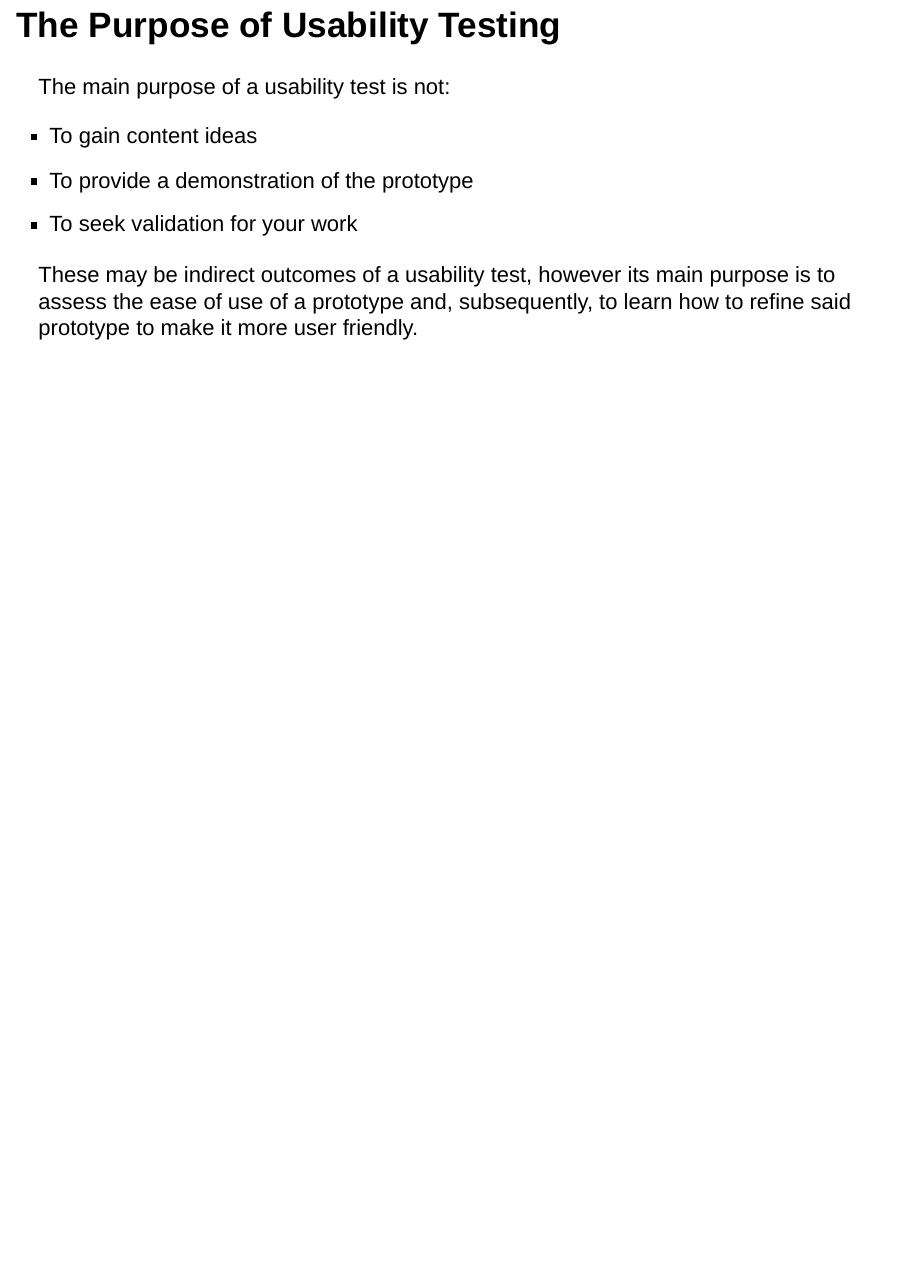
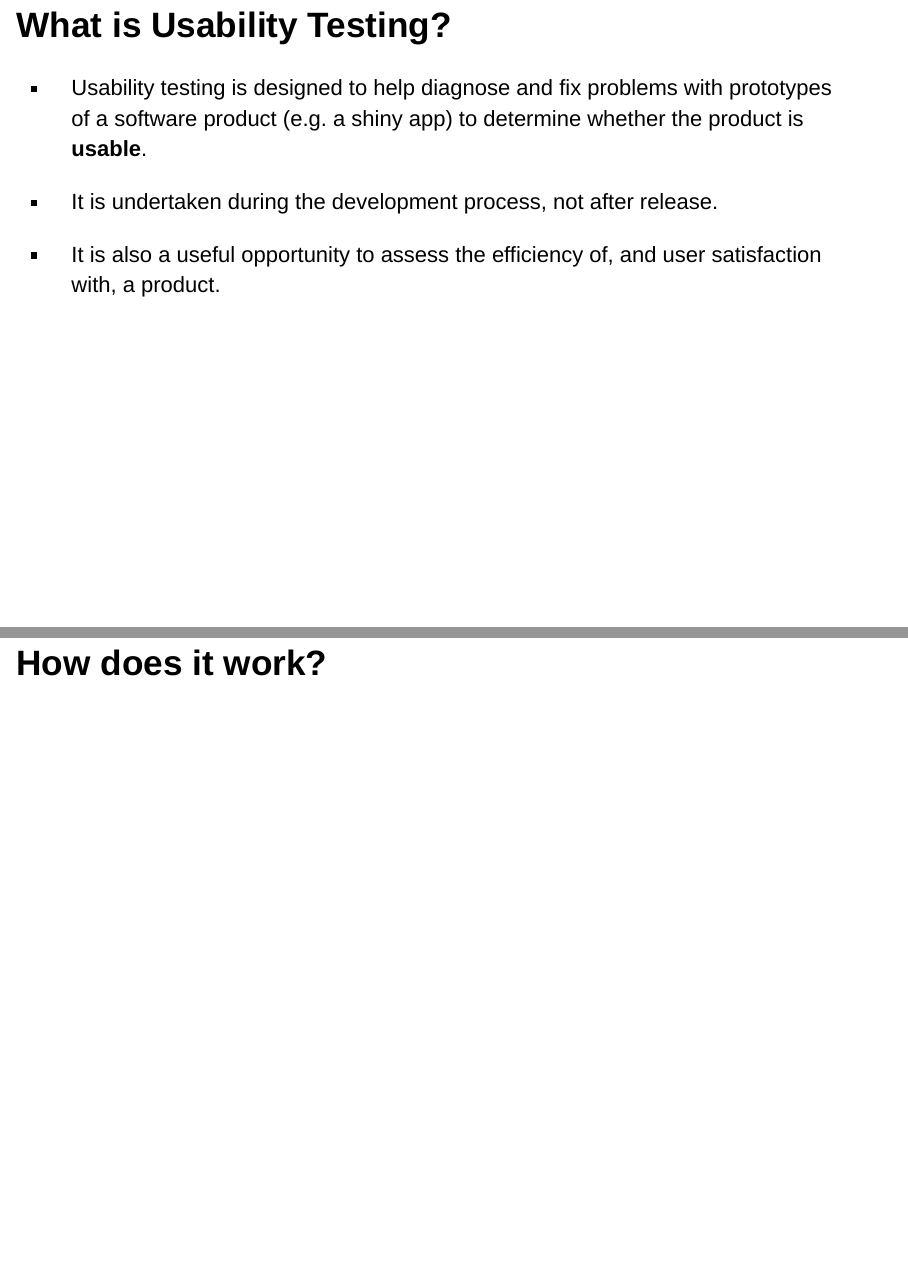
Before and after one commit to jackhannah95/usability-testing, an R Markdown document (slides.Rmd): page 5 of 5 before the commit and pages 5 and 6 of 8 after it, the two joined at a grey line. Rendered offline with R 4.5, knitr and Pandoc, with nearby package versions; drawn as Slidy slides in place of the format the file asks for.

Commit message:
here's your shovel, there's the ground

````diff
--- a/slides.Rmd
+++ b/slides.Rmd
@@ -39,12 +39,25 @@ include_graphics("images/user_research_process_test.png")
 ```
 
 
+## What is Usability Testing?
+
+- Usability testing is designed to help diagnose and fix problems with prototypes of a software product (e.g. a shiny app) to determine whether the product is **usable**.
+
+- It is undertaken during the development process, not after release.
+
+- It is also a useful opportunity to assess the efficiency of, and user satisfaction with, a product.
+
+
+## How does it work?
+
+
+
+
 ## The Purpose of Usability Testing
 
-The main purpose of a usability test is not:
+The main purpose of usability testing is not:
 
 - To gain content ideas
 - To provide a demonstration of the prototype
 - To seek validation for your work
 
-These may be indirect outcomes of a usability test, however its main purpose is to assess the ease of use of a prototype and, subsequently, to learn how to refine said prototype to make it more user friendly.
````
Also changed, not shown: slides.html, slides.Rmd (16 more changed lines).
